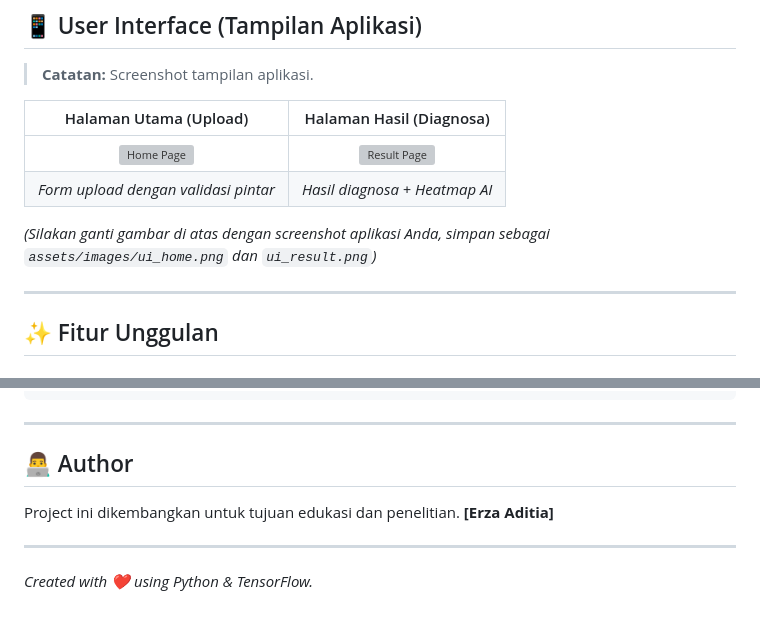
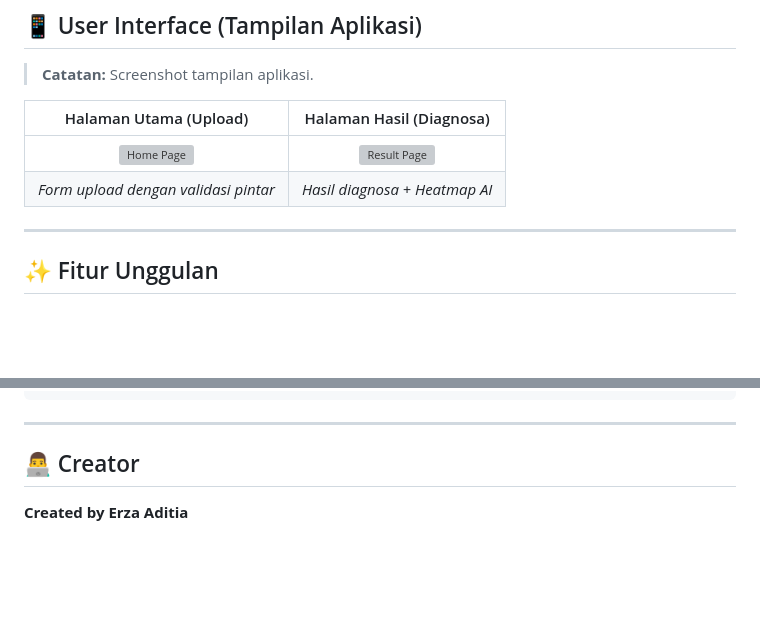
Before and after one commit to ZaVoidd/TomatoCare-AI, a Markdown page: README.md, 2 parts joined by grey strips. Drawn GitHub-style; blank space fills up the shorter version; grey boxes are pictures that could not be loaded.

Commit message:
Docs: Simplify Author/Creator section

```diff
--- a/README.md
+++ b/README.md
@@ -18,7 +18,7 @@
 | ![Home Page](assets/images/ui_home.png) | ![Result Page](assets/images/ui_result.png) |
 | *Form upload dengan validasi pintar* | *Hasil diagnosa + Heatmap AI* |
 
-*(Silakan ganti gambar di atas dengan screenshot aplikasi Anda, simpan sebagai `assets/images/ui_home.png` dan `ui_result.png`)*
+
 
 ---
 
@@ -122,10 +122,6 @@ Buka alamat tersebut di browser Anda.
 
 ---
 
-## 👨‍💻 Author
+## 👨‍💻 Creator
 
-Project ini dikembangkan untuk tujuan edukasi dan penelitian.
-**[Erza Aditia]**
-
----
-*Created with ❤️ using Python & TensorFlow.*
+**Created by Erza Aditia**
```
